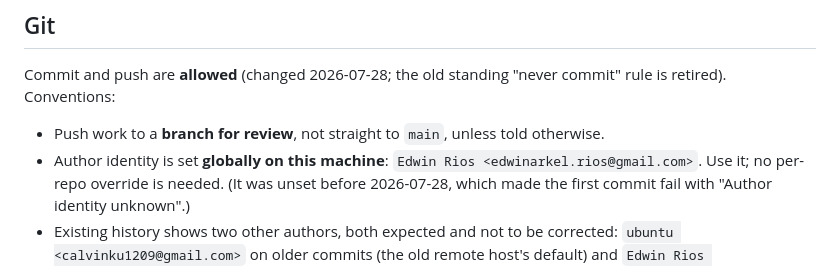
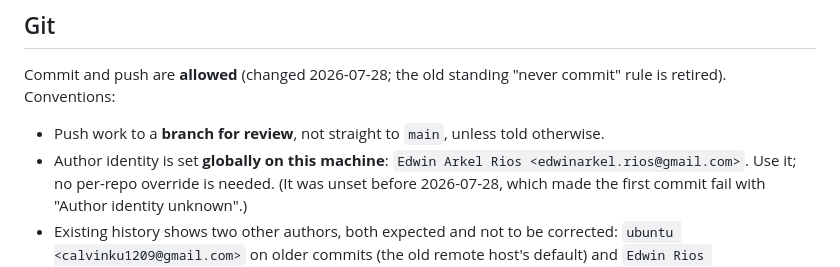
Before and after one commit to arkel23/LALMDecoderAnalysis, a Markdown page: CLAUDE.md, the part around the change. Drawn GitHub-style.

Commit message:
Correct the recorded git author name to Edwin Arkel Rios

```diff
--- a/CLAUDE.md
+++ b/CLAUDE.md
@@ -42,7 +42,7 @@ Commit and push are **allowed** (changed 2026-07-28; the old standing "never com
 retired). Conventions:
 
 - Push work to a **branch for review**, not straight to `main`, unless told otherwise.
-- Author identity is set **globally on this machine**: `Edwin Rios
+- Author identity is set **globally on this machine**: `Edwin Arkel Rios
   <edwinarkel.rios@gmail.com>`. Use it; no per-repo override is needed. (It was unset before
   2026-07-28, which made the first commit fail with "Author identity unknown".)
 - Existing history shows two other authors, both expected and not to be corrected:
```
